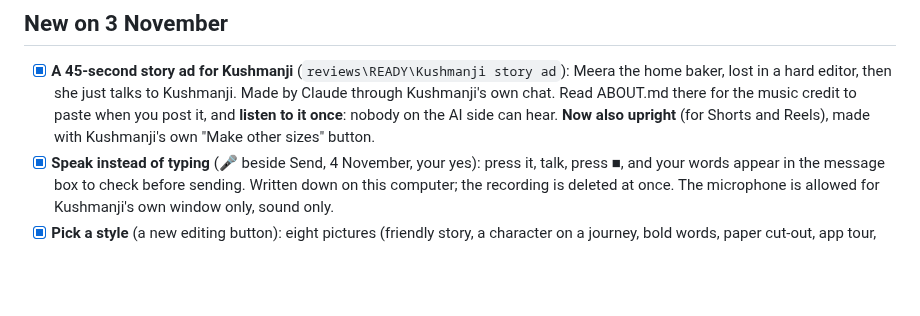
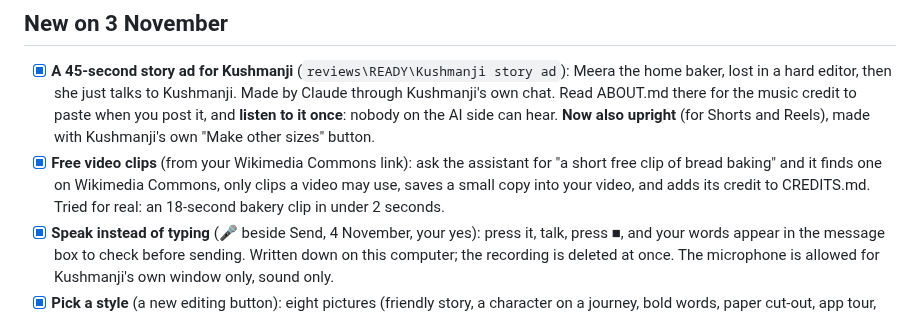
Before and after one commit to webziko/kushmanji, a Markdown page: CHECKLIST.md, the part around the change. GitHub-like rendering; blank space fills up the shorter version.

```diff
--- a/CHECKLIST.md
+++ b/CHECKLIST.md
@@ -96,6 +96,9 @@ Then the list further down, starting with one-click export.
       hard editor, then she just talks to Kushmanji. Made by Claude through Kushmanji's own chat. Read ABOUT.md there
       for the music credit to paste when you post it, and **listen to it once**: nobody on the AI side can hear.
       **Now also upright** (for Shorts and Reels), made with Kushmanji's own "Make other sizes" button.
+- [x] **Free video clips** (from your Wikimedia Commons link): ask the assistant for "a short free clip of bread
+      baking" and it finds one on Wikimedia Commons, only clips a video may use, saves a small copy into your video,
+      and adds its credit to CREDITS.md. Tried for real: an 18-second bakery clip in under 2 seconds.
 - [x] **Speak instead of typing** (🎤 beside Send, 4 November, your yes): press it, talk, press ■, and your words
       appear in the message box to check before sending. Written down on this computer; the recording is deleted at
       once. The microphone is allowed for Kushmanji's own window only, sound only.
```
Also changed, not shown: PROGRESS.md (+6 -2 lines).
